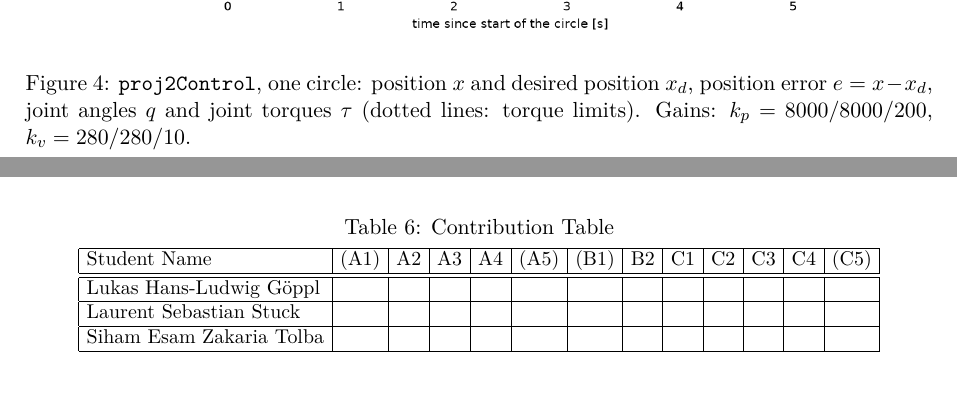
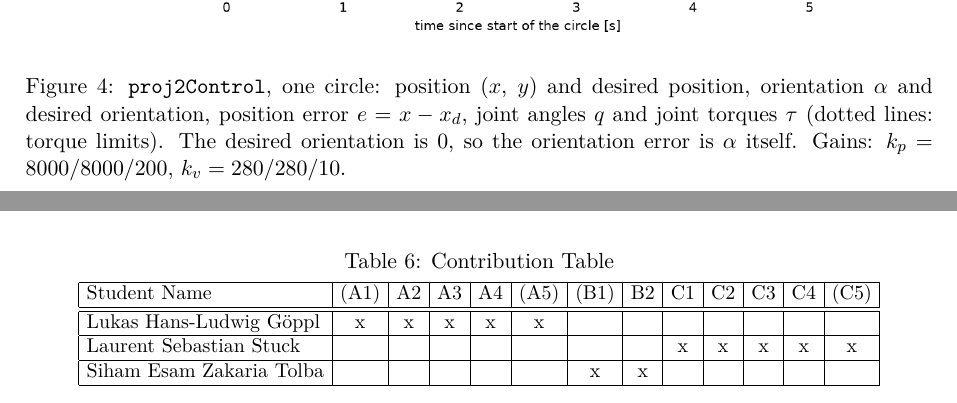
Before and after one commit to L-Stuck/robotics-a2, a LaTeX document (report/report.tex): two parts of pages 11 and 17 of 17, joined at a grey line, cut so that both start at the same text. Compiled offline with pdfLaTeX.

Commit message:
A2: add orientation plot and contribution table

```diff
--- a/report/report.tex
+++ b/report/report.tex
@@ -532,10 +532,11 @@ Before we started the recording, we moved the robot to the start point with \tex
 
 \begin{figure}[H]
   \centering
-  \includegraphics[width=0.78\textwidth]{proj2_circle.png}
-  \caption{\texttt{proj2Control}, one circle: position $x$ and desired position $x_d$, position error
-  $e = x - x_d$, joint angles $q$ and joint torques $\tau$ (dotted lines: torque limits).
-  Gains: $k_p = 8000/8000/200$, $k_v = 280/280/10$.}
+  \includegraphics[width=0.82\textwidth]{proj2_circle.png}
+  \caption{\texttt{proj2Control}, one circle: position ($x$, $y$) and desired position, orientation
+  $\alpha$ and desired orientation, position error $e = x - x_d$, joint angles $q$ and joint torques
+  $\tau$ (dotted lines: torque limits). The desired orientation is 0, so the orientation error is
+  $\alpha$ itself. Gains: $k_p = 8000/8000/200$, $k_v = 280/280/10$.}
   \label{fig:proj2}
 \end{figure}
 
@@ -738,9 +739,9 @@ controller has computed it:
     \hline
     Student Name & (A1) & A2 & A3 & A4 & (A5) & (B1) & B2 & C1 & C2 & C3 & C4 & (C5) \\ \hline
     \hline
-    Lukas Hans-Ludwig Göppl     &  &  &  &  &  &  &  &  &  &  &  &  \\ \hline
-    Laurent Sebastian Stuck     &  &  &  &  &  &  &  &  &  &  &  &  \\ \hline
-    Siham Esam Zakaria Tolba    &  &  &  &  &  &  &  &  &  &  &  &  \\ \hline
+    Lukas Hans-Ludwig Göppl     & x & x & x & x & x &   &   &   &   &   &   &   \\ \hline
+    Laurent Sebastian Stuck     &   &   &   &   &   &   &   & x & x & x & x & x \\ \hline
+    Siham Esam Zakaria Tolba    &   &   &   &   &   & x & x &   &   &   &   &   \\ \hline
   \end{tabular}
 \end{table}
 
```
Also changed, not shown: plotting/proj2_circle.png, report/report.pdf.
